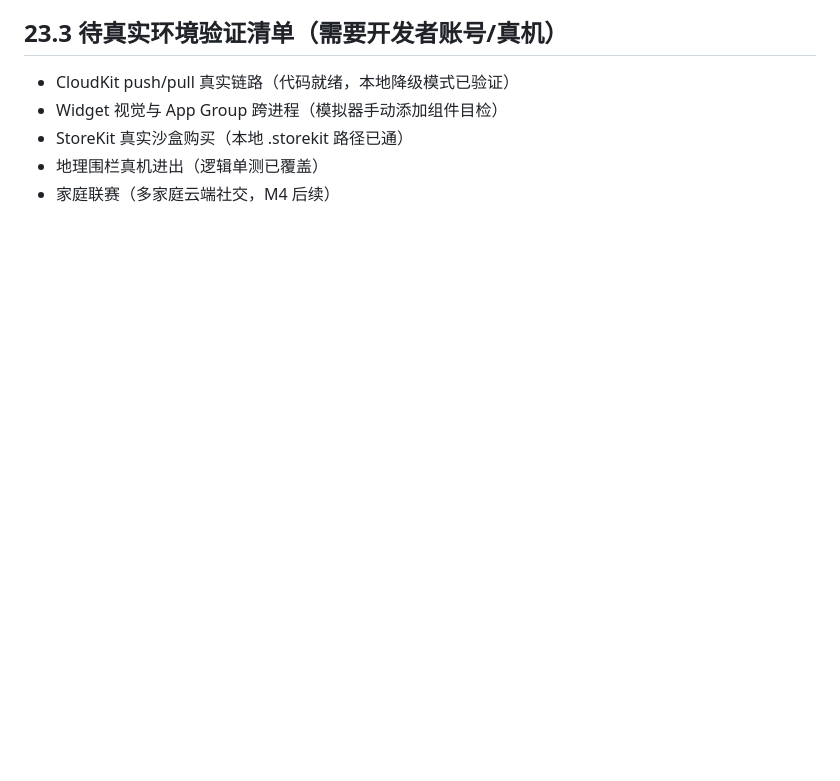
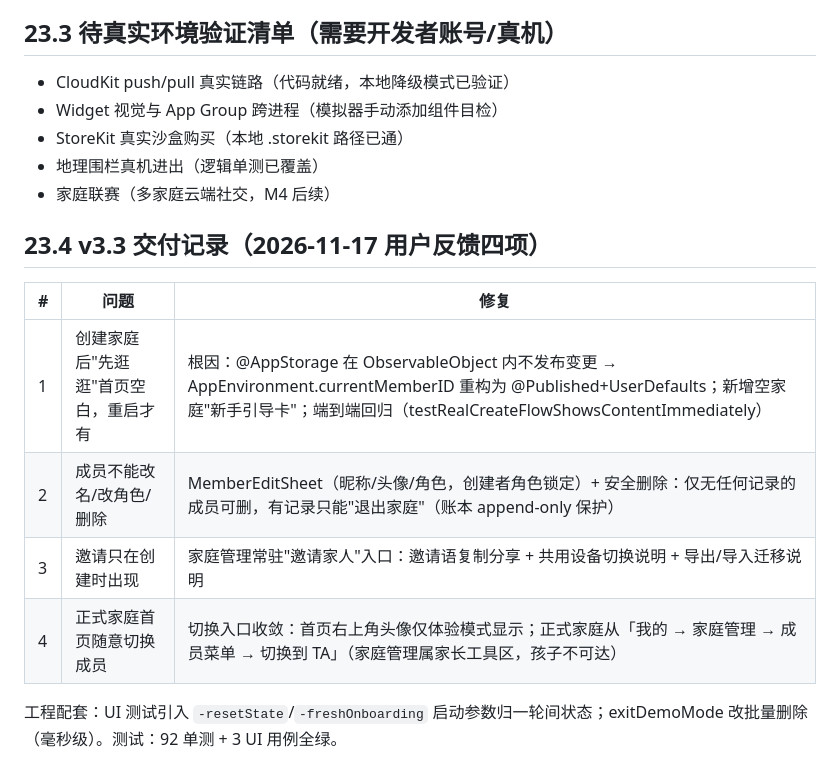
Before and after one commit to seecrazy/familyscore, a Markdown page: DESIGN.md, the part around the change. GitHub-like rendering; blank space fills up the shorter version.

```diff
--- a/DESIGN.md
+++ b/DESIGN.md
@@ -1138,3 +1138,15 @@ FS-XXXX-XXXX（8 位大写 base32 + 1 位校验）
 - StoreKit 真实沙盒购买（本地 .storekit 路径已通）
 - 地理围栏真机进出（逻辑单测已覆盖）
 - 家庭联赛（多家庭云端社交，M4 后续）
+
+
+## 23.4 v3.3 交付记录（2026-11-17 用户反馈四项）
+
+| # | 问题 | 修复 |
+|---|------|------|
+| 1 | 创建家庭后"先逛逛"首页空白，重启才有 | 根因：@AppStorage 在 ObservableObject 内不发布变更 → AppEnvironment.currentMemberID 重构为 @Published+UserDefaults；新增空家庭"新手引导卡"；端到端回归（testRealCreateFlowShowsContentImmediately） |
+| 2 | 成员不能改名/改角色/删除 | MemberEditSheet（昵称/头像/角色，创建者角色锁定）+ 安全删除：仅无任何记录的成员可删，有记录只能"退出家庭"（账本 append-only 保护） |
+| 3 | 邀请只在创建时出现 | 家庭管理常驻"邀请家人"入口：邀请语复制分享 + 共用设备切换说明 + 导出/导入迁移说明 |
+| 4 | 正式家庭首页随意切换成员 | 切换入口收敛：首页右上角头像仅体验模式显示；正式家庭从「我的 → 家庭管理 → 成员菜单 → 切换到 TA」（家庭管理属家长工具区，孩子不可达） |
+
+工程配套：UI 测试引入 `-resetState`/`-freshOnboarding` 启动参数归一轮间状态；exitDemoMode 改批量删除（毫秒级）。测试：92 单测 + 3 UI 用例全绿。
```
Also changed, not shown: README.md (+3 -1 lines), docs/screenshots/light_18_invite.png (added), 14 other files.
